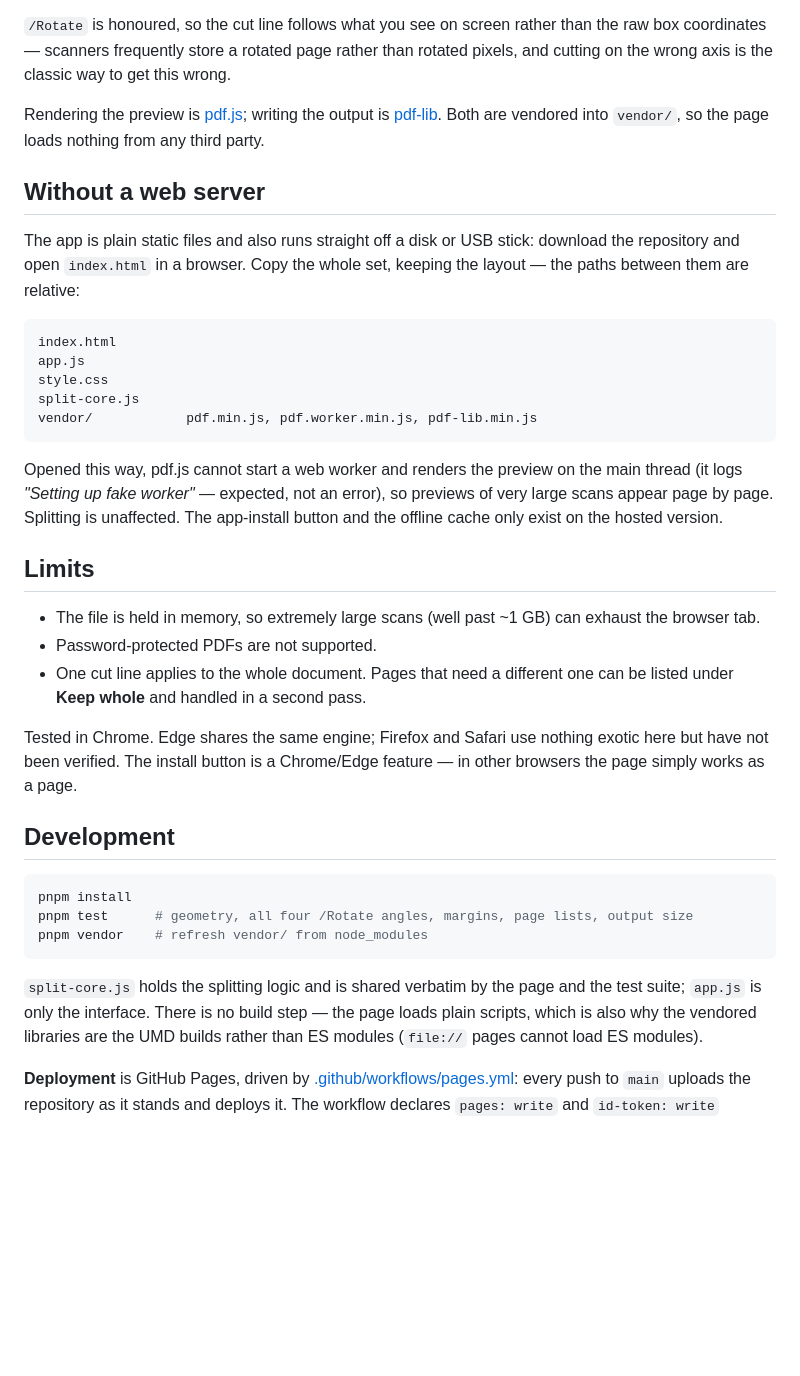
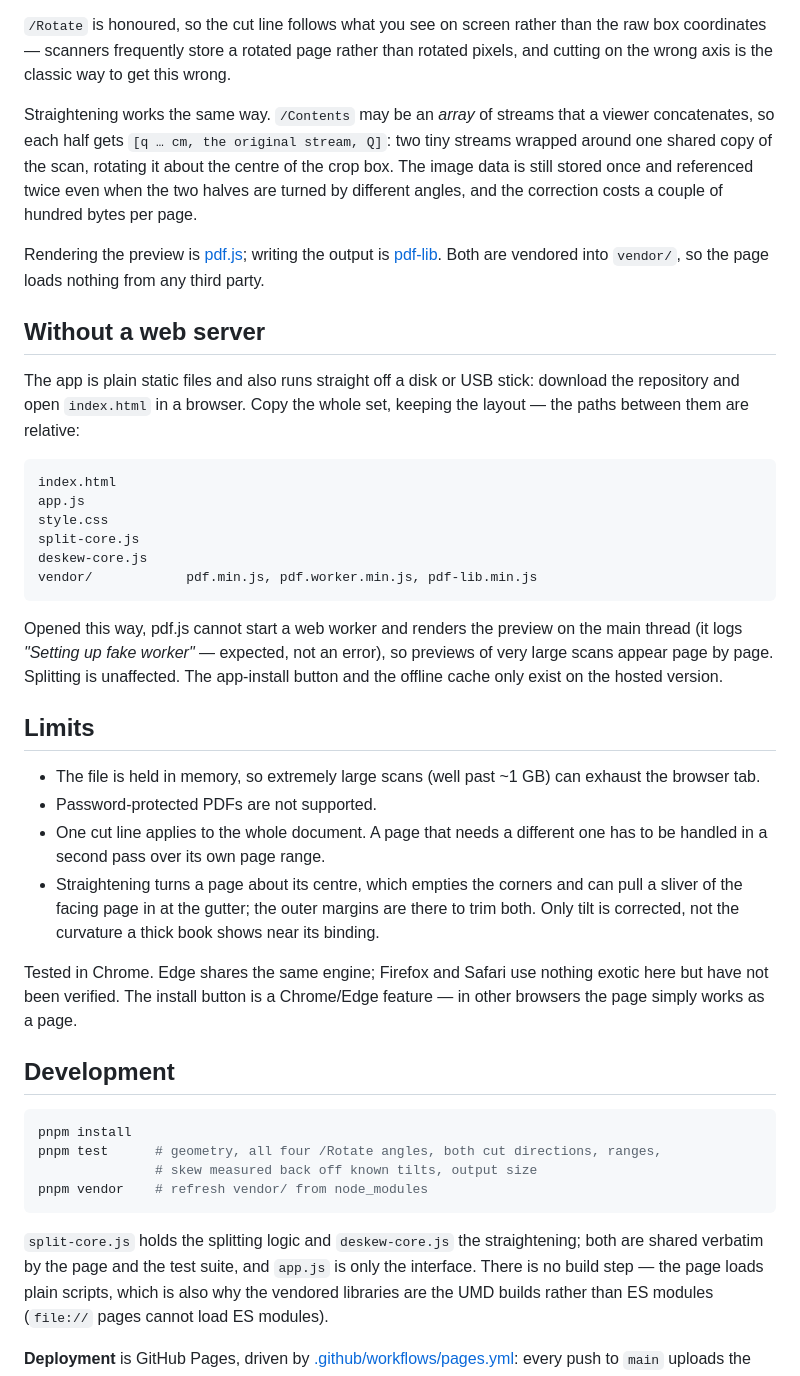
Before and after one commit to it-stoic/book-scan-splitter, a Markdown page: README.md, the part around the change printed below. Drawn GitHub-style; blank space fills up the shorter version.

````diff
--- a/README.md
+++ b/README.md
@@ -75,6 +125,12 @@ image. Consequences:
 raw box coordinates — scanners frequently store a rotated page rather than rotated
 pixels, and cutting on the wrong axis is the classic way to get this wrong.
 
+Straightening works the same way. `/Contents` may be an *array* of streams that a viewer
+concatenates, so each half gets `[q … cm, the original stream, Q]`: two tiny streams
+wrapped around one shared copy of the scan, rotating it about the centre of the crop box.
+The image data is still stored once and referenced twice even when the two halves are
+turned by different angles, and the correction costs a couple of hundred bytes per page.
+
 Rendering the preview is [pdf.js](https://github.com/mozilla/pdf.js); writing the output
 is [pdf-lib](https://github.com/Hopding/pdf-lib). Both are vendored into `vendor/`, so
 the page loads nothing from any third party.
@@ -90,6 +146,7 @@ index.html
 app.js
 style.css
 split-core.js
+deskew-core.js
 vendor/            pdf.min.js, pdf.worker.min.js, pdf-lib.min.js
 ```
 
@@ -103,8 +160,11 @@ and the offline cache only exist on the hosted version.
 - The file is held in memory, so extremely large scans (well past ~1 GB) can exhaust the
   browser tab.
 - Password-protected PDFs are not supported.
-- One cut line applies to the whole document. Pages that need a different one can be
-  listed under **Keep whole** and handled in a second pass.
+- One cut line applies to the whole document. A page that needs a different one has to
+  be handled in a second pass over its own page range.
+- Straightening turns a page about its centre, which empties the corners and can pull a
+  sliver of the facing page in at the gutter; the outer margins are there to trim both.
+  Only tilt is corrected, not the curvature a thick book shows near its binding.
 
 Tested in Chrome. Edge shares the same engine; Firefox and Safari use nothing exotic
 here but have not been verified. The install button is a Chrome/Edge feature — in other
@@ -114,12 +174,13 @@ browsers the page simply works as a page.
 
 ```sh
 pnpm install
-pnpm test      # geometry, all four /Rotate angles, margins, page lists, output size
+pnpm test      # geometry, all four /Rotate angles, both cut directions, ranges,
+               # skew measured back off known tilts, output size
 pnpm vendor    # refresh vendor/ from node_modules
 ```
 
-`split-core.js` holds the splitting logic and is shared verbatim by the page and the
-test suite; `app.js` is only the interface. There is no build step — the page loads
+`split-core.js` holds the splitting logic and `deskew-core.js` the straightening; both
+are shared verbatim by the page and the test suite, and `app.js` is only the interface. There is no build step — the page loads
 plain scripts, which is also why the vendored libraries are the UMD builds rather than
 ES modules (`file://` pages cannot load ES modules).
 
````
Also changed, not shown: other parts of README.md (+62 -12 lines), docs/screenshot.png, 10 other files.
